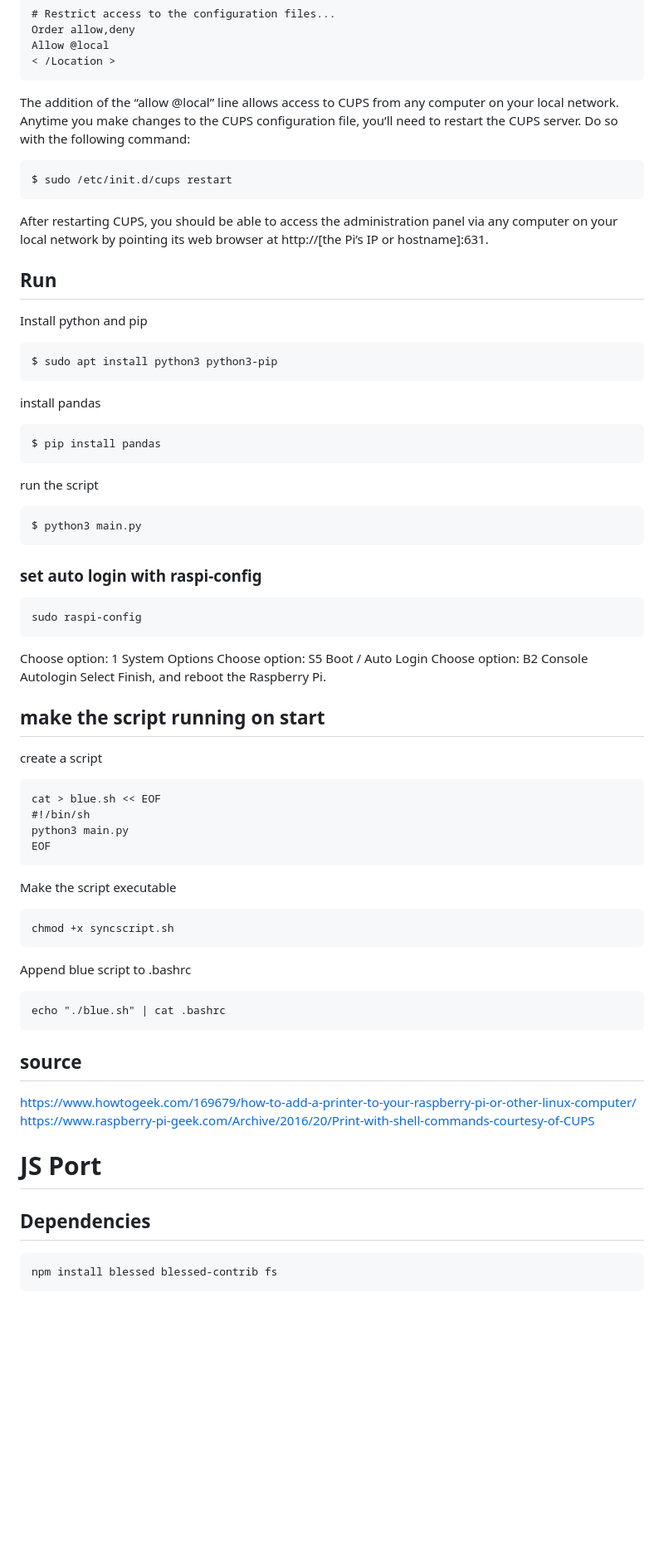
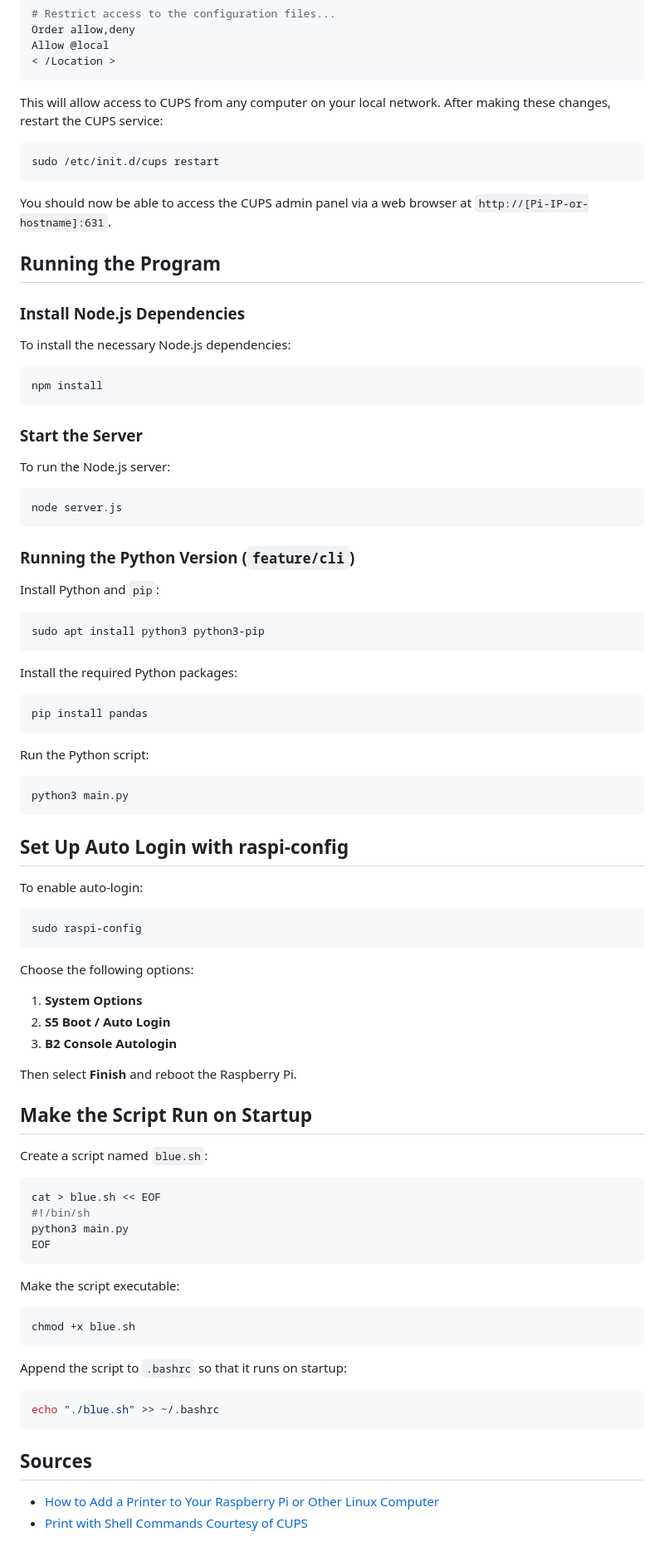
Before and after one commit to koltrast/UP-Promo, a Markdown page: README.md, the part around one of its changes. Shown at 83% size. GitHub-like rendering; blank space fills up the shorter version.

````diff
--- a/README.md
+++ b/README.md
@@ -91,76 +105,92 @@ Allow @local
 < /Location >
 ```
 
-The addition of the “allow @local” line allows access to CUPS from any computer on your local network. Anytime you make changes to the CUPS configuration file, you’ll need to restart the CUPS server. Do so with the following command:
+This will allow access to CUPS from any computer on your local network. After making these changes, restart the CUPS service:
 
-```
-$ sudo /etc/init.d/cups restart
+```bash
+sudo /etc/init.d/cups restart
 ```
 
-After restarting CUPS, you should be able to access the administration panel via any computer on your local network by pointing its web browser at http://[the Pi’s IP or hostname]:631.
+You should now be able to access the CUPS admin panel via a web browser at `http://[Pi-IP-or-hostname]:631`.
 
-## Run
+## Running the Program
 
-Install python and pip
+### Install Node.js Dependencies
 
-```
-$ sudo apt install python3 python3-pip
+To install the necessary Node.js dependencies:
+
+```bash
+npm install
 ```
 
-install pandas
+### Start the Server
 
-```
-$ pip install pandas
+To run the Node.js server:
+
+```bash
+node server.js
 ```
 
-run the script
+### Running the Python Version (`feature/cli`)
 
-```
-$ python3 main.py
+Install Python and `pip`:
+
+```bash
+sudo apt install python3 python3-pip
 ```
 
-### set auto login with raspi-config
+Install the required Python packages:
 
+```bash
+pip install pandas
 ```
+
+Run the Python script:
+
+```bash
+python3 main.py
+```
+
+## Set Up Auto Login with raspi-config
+
+To enable auto-login:
+
+```bash
 sudo raspi-config
 ```
 
-Choose option: 1 System Options
-Choose option: S5 Boot / Auto Login Choose option: B2 Console Autologin
-Select Finish, and reboot the Raspberry Pi.
+Choose the following options:
 
-## make the script running on start
+1. **System Options**
+2. **S5 Boot / Auto Login**
+3. **B2 Console Autologin**
 
-create a script
+Then select **Finish** and reboot the Raspberry Pi.
 
-```
+## Make the Script Run on Startup
+
+Create a script named `blue.sh`:
+
+```bash
 cat > blue.sh << EOF
 #!/bin/sh
 python3 main.py
 EOF
 ```
 
-Make the script executable
+Make the script executable:
 
-```
-chmod +x syncscript.sh
+```bash
+chmod +x blue.sh
 ```
 
-Append blue script to .bashrc
+Append the script to `.bashrc` so that it runs on startup:
 
-```
-echo "./blue.sh" | cat .bashrc
+```bash
+echo "./blue.sh" >> ~/.bashrc
 ```
 
-## source
+## Sources
 
-https://www.howtogeek.com/169679/how-to-add-a-printer-to-your-raspberry-pi-or-other-linux-computer/
-https://www.raspberry-pi-geek.com/Archive/2016/20/Print-with-shell-commands-courtesy-of-CUPS
-
-# JS Port
-
-## Dependencies
-
-```
-npm install blessed blessed-contrib fs
-```
+- [How to Add a Printer to Your Raspberry Pi or Other Linux Computer](https://www.howtogeek.com/169679/how-to-add-a-printer-to-your-raspberry-pi-or-other-linux-computer/)
+- [Print with Shell Commands Courtesy of CUPS](https://www.raspberry-pi-geek.com/Archive/2016/20/Print-with-shell-commands-courtesy-of-CUPS)
````
Also changed, not shown: other parts of README.md (+48 -34 lines).
